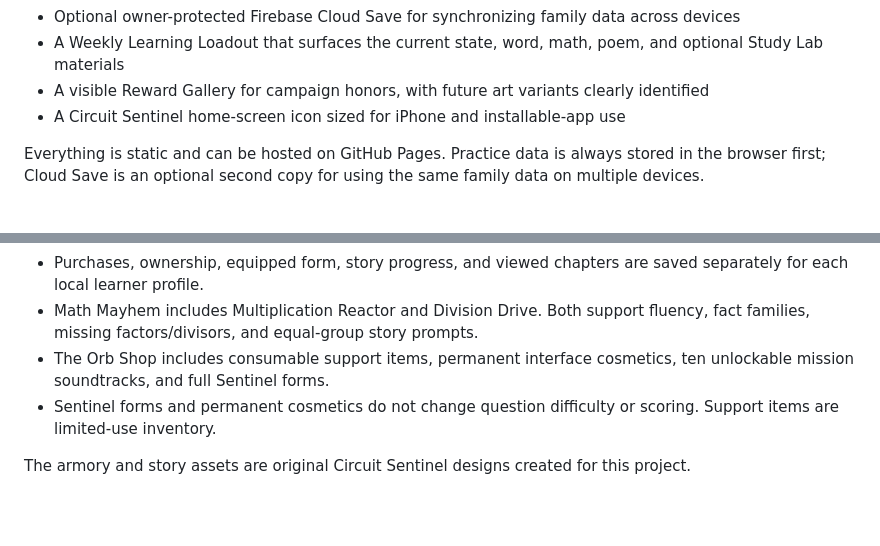
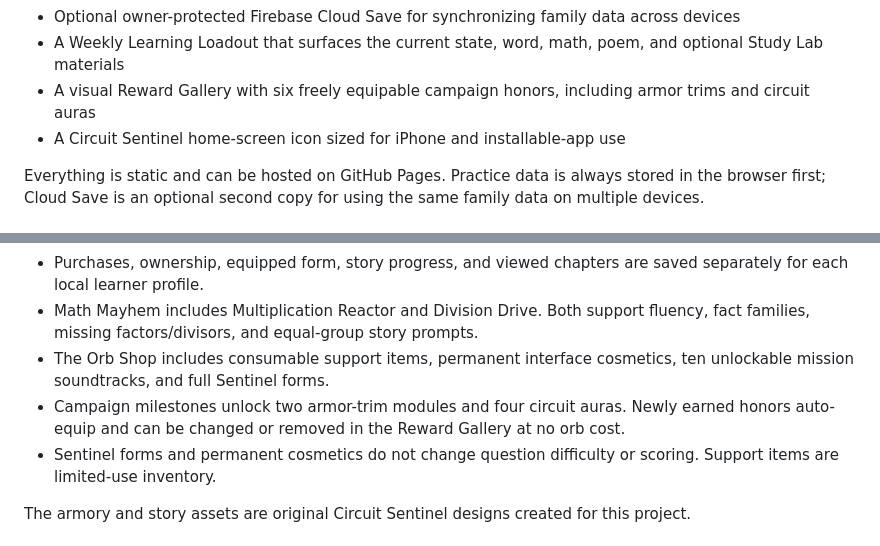
Before and after one commit to PageGroveHQ/LearningArcade, a Markdown page: README.md, 2 parts joined by grey strips. Drawn GitHub-style; blank space fills up the shorter version.

Commit message:
Document campaign reward cosmetics

```diff
--- a/README.md
+++ b/README.md
@@ -33,7 +33,7 @@ A mobile-first, installable learning app for:
 - Resumable rounds with an in-game pause mixer, Save & Exit, and automatic background pausing
 - Optional owner-protected Firebase Cloud Save for synchronizing family data across devices
 - A Weekly Learning Loadout that surfaces the current state, word, math, poem, and optional Study Lab materials
-- A visible Reward Gallery for campaign honors, with future art variants clearly identified
+- A visual Reward Gallery with six freely equipable campaign honors, including armor trims and circuit auras
 - A Circuit Sentinel home-screen icon sized for iPhone and installable-app use
 
 Everything is static and can be hosted on GitHub Pages. Practice data is always stored in the browser first; Cloud Save is an optional second copy for using the same family data on multiple devices.
@@ -78,6 +78,7 @@ Ordinary updates do not require replacing the home-screen shortcut. When changin
 - Purchases, ownership, equipped form, story progress, and viewed chapters are saved separately for each local learner profile.
 - Math Mayhem includes Multiplication Reactor and Division Drive. Both support fluency, fact families, missing factors/divisors, and equal-group story prompts.
 - The Orb Shop includes consumable support items, permanent interface cosmetics, ten unlockable mission soundtracks, and full Sentinel forms.
+- Campaign milestones unlock two armor-trim modules and four circuit auras. Newly earned honors auto-equip and can be changed or removed in the Reward Gallery at no orb cost.
 - Sentinel forms and permanent cosmetics do not change question difficulty or scoring. Support items are limited-use inventory.
 
 The armory and story assets are original Circuit Sentinel designs created for this project.
```
